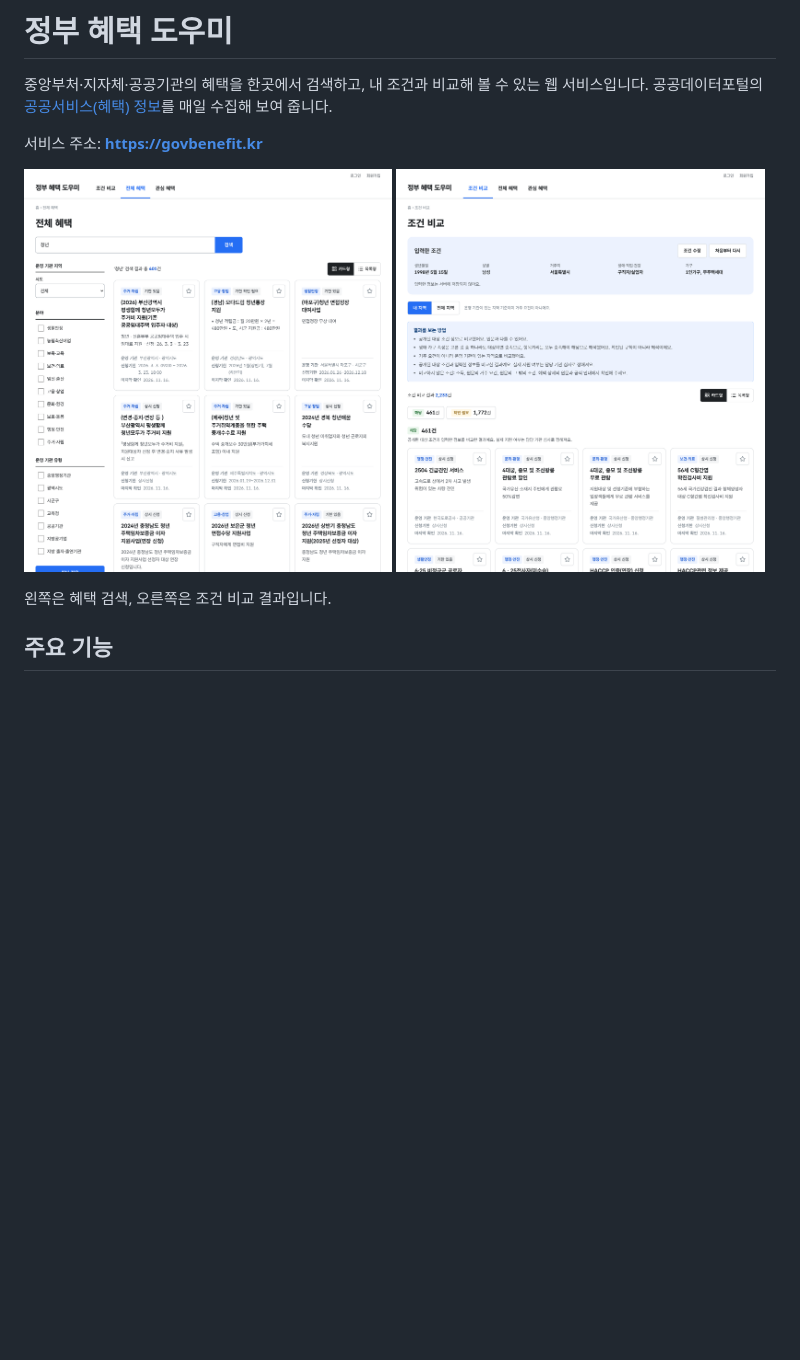
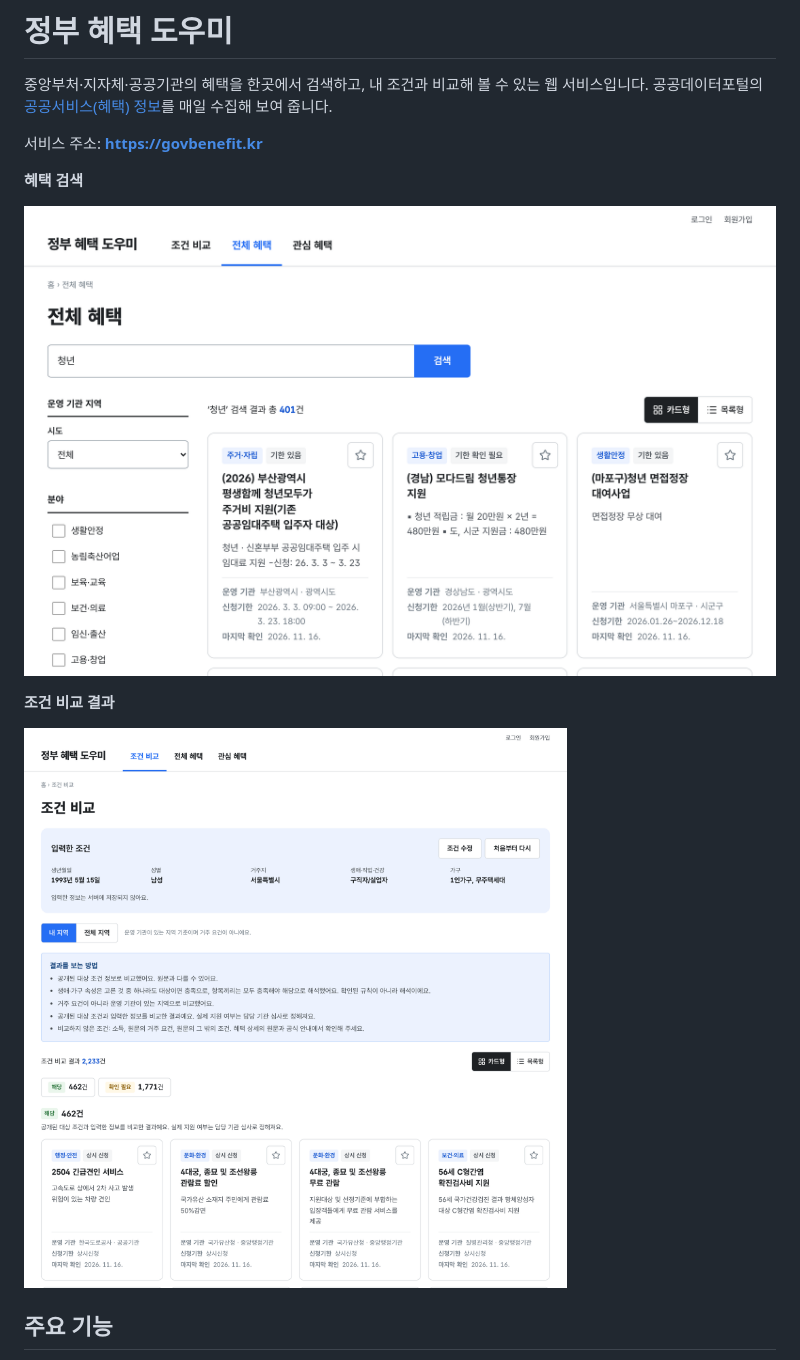
Before and after one commit to tukjw/gov-benefit-helper, a Markdown page: README.md, the part around the change. GitHub-like rendering; pictures changed too: docs/images/readme/match.png, docs/images/readme/search.png; blank space fills up the shorter version.

Commit message:
docs: README 화면 사진을 전체 폭으로 배치하고 다시 캡처 (#139)

```diff
--- a/README.md
+++ b/README.md
@@ -4,12 +4,13 @@
 
 서비스 주소: **<https://govbenefit.kr>**
 
-<p>
-  <img src="docs/images/readme/search.png" width="49%" alt="혜택 검색 화면">
-  <img src="docs/images/readme/match.png" width="49%" alt="조건 비교 결과 화면">
-</p>
+**혜택 검색**
 
-왼쪽은 혜택 검색, 오른쪽은 조건 비교 결과입니다.
+![혜택 검색 화면](docs/images/readme/search.png)
+
+**조건 비교 결과**
+
+![조건 비교 결과 화면](docs/images/readme/match.png)
 
 ## 주요 기능
 
```
